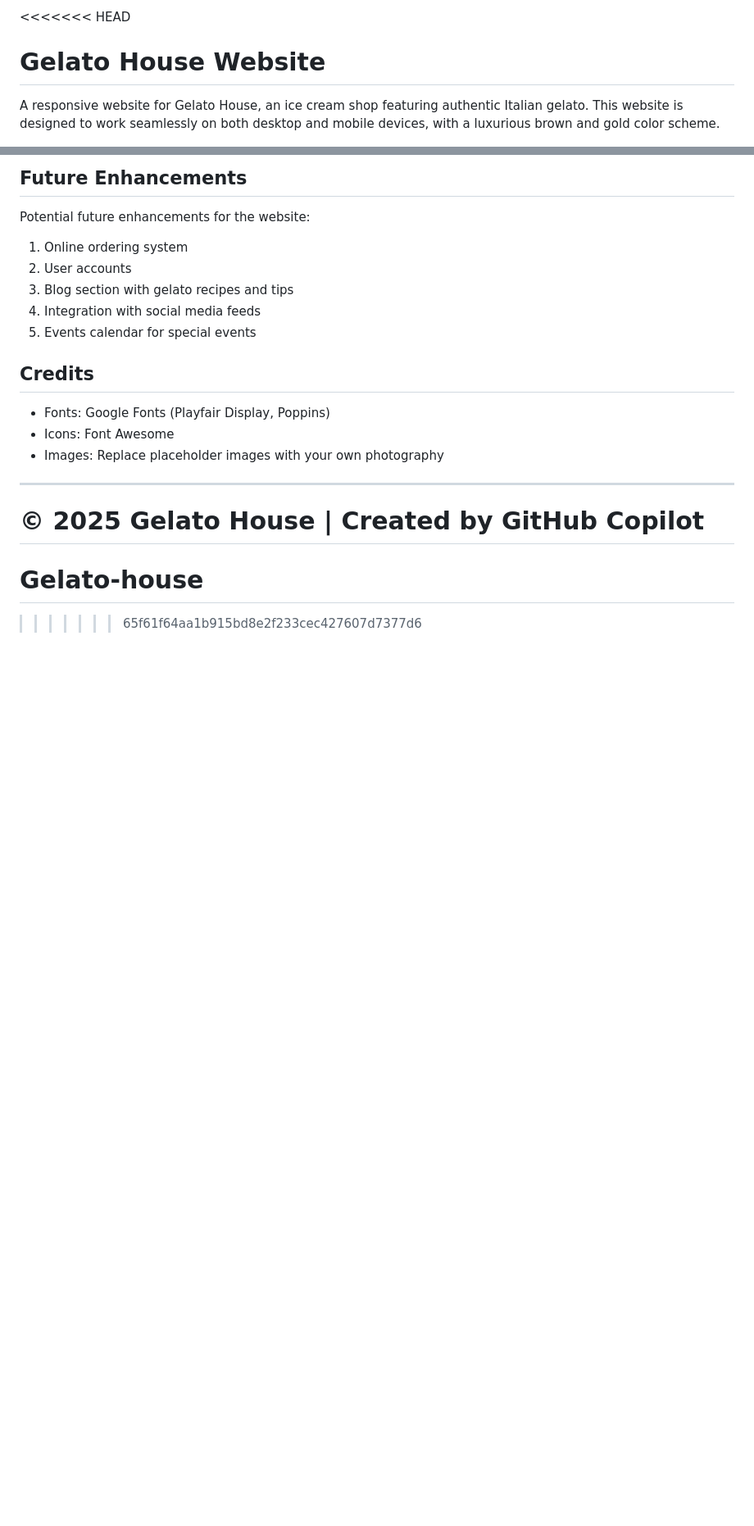
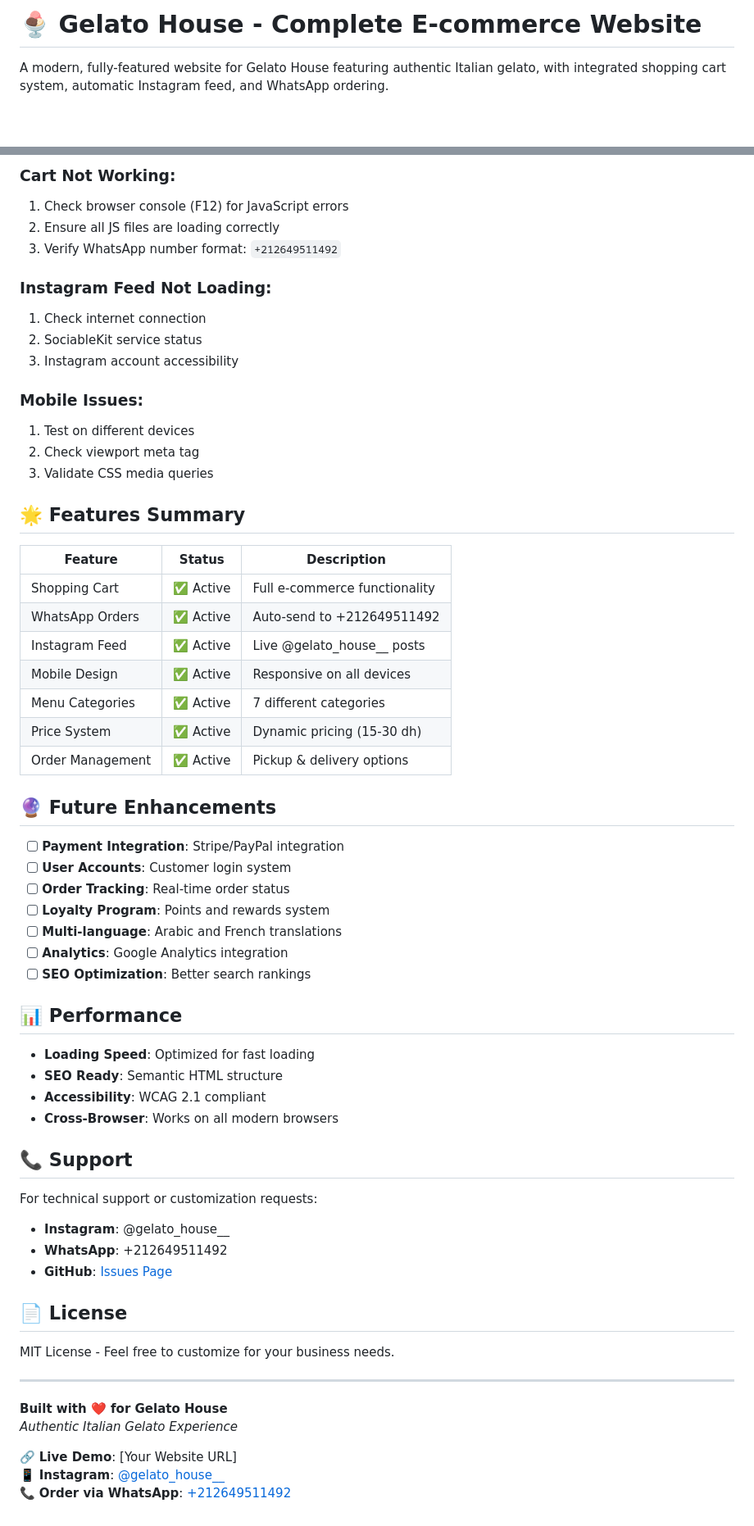
Before and after one commit to Ismailbak/Gelato-house, a Markdown page: README.md, 2 parts joined by grey strips. Shown at 82% size. Rendered like a GitHub page; blank space fills up the shorter version.

```diff
--- a/README.md
+++ b/README.md
@@ -1,5 +1,4 @@
-<<<<<<< HEAD
-# Gelato House Website
+# 🍨 Gelato House - Complete E-commerce Website
 
-A responsive website for Gelato House, an ice cream shop featuring authentic Italian gelato. This website is designed to work seamlessly on both desktop and mobile devices, with a luxurious brown and gold color scheme.
+A modern, fully-featured website for Gelato House featuring authentic Italian gelato, with integrated shopping cart system, automatic Instagram feed, and WhatsApp ordering.
 
@@ -111,22 +158,64 @@ The website is compatible with modern browsers:
 
-## Future Enhancements
+### Cart Not Working:
+1. Check browser console (F12) for JavaScript errors
+2. Ensure all JS files are loading correctly
+3. Verify WhatsApp number format: `+212649511492`
 
-Potential future enhancements for the website:
-1. Online ordering system
-2. User accounts
-3. Blog section with gelato recipes and tips
-4. Integration with social media feeds
-5. Events calendar for special events
+### Instagram Feed Not Loading:
+1. Check internet connection
+2. SociableKit service status
+3. Instagram account accessibility
 
-## Credits
+### Mobile Issues:
+1. Test on different devices
+2. Check viewport meta tag
+3. Validate CSS media queries
 
-- Fonts: Google Fonts (Playfair Display, Poppins)
-- Icons: Font Awesome
-- Images: Replace placeholder images with your own photography
+## 🌟 Features Summary
+
+| Feature | Status | Description |
+|---------|--------|-------------|
+| Shopping Cart | ✅ Active | Full e-commerce functionality |
+| WhatsApp Orders | ✅ Active | Auto-send to +212649511492 |
+| Instagram Feed | ✅ Active | Live @gelato_house__ posts |
+| Mobile Design | ✅ Active | Responsive on all devices |
+| Menu Categories | ✅ Active | 7 different categories |
+| Price System | ✅ Active | Dynamic pricing (15-30 dh) |
+| Order Management | ✅ Active | Pickup & delivery options |
+
+## 🔮 Future Enhancements
+
+- [ ] **Payment Integration**: Stripe/PayPal integration
+- [ ] **User Accounts**: Customer login system
+- [ ] **Order Tracking**: Real-time order status
+- [ ] **Loyalty Program**: Points and rewards system
+- [ ] **Multi-language**: Arabic and French translations
+- [ ] **Analytics**: Google Analytics integration
+- [ ] **SEO Optimization**: Better search rankings
+
+## 📊 Performance
+
+- **Loading Speed**: Optimized for fast loading
+- **SEO Ready**: Semantic HTML structure
+- **Accessibility**: WCAG 2.1 compliant
+- **Cross-Browser**: Works on all modern browsers
+
+## 📞 Support
+
+For technical support or customization requests:
+- **Instagram**: @gelato_house__
+- **WhatsApp**: +212649511492
+- **GitHub**: [Issues Page](https://github.com/Ismailbak/Gelato-house/issues)
+
+## 📄 License
+
+MIT License - Feel free to customize for your business needs.
 
 ---
 
-© 2025 Gelato House | Created by GitHub Copilot
-=======
-# Gelato-house
->>>>>>> 65f61f64aa1b915bd8e2f233cec427607d7377d6
+**Built with ❤️ for Gelato House**
+*Authentic Italian Gelato Experience*
+
+🔗 **Live Demo**: [Your Website URL]
+📱 **Instagram**: [@gelato_house__](https://instagram.com/gelato_house__)
+📞 **Order via WhatsApp**: [+212649511492](https://wa.me/212649511492)
```
Also changed, not shown: other parts of README.md (+119 -71 lines).
